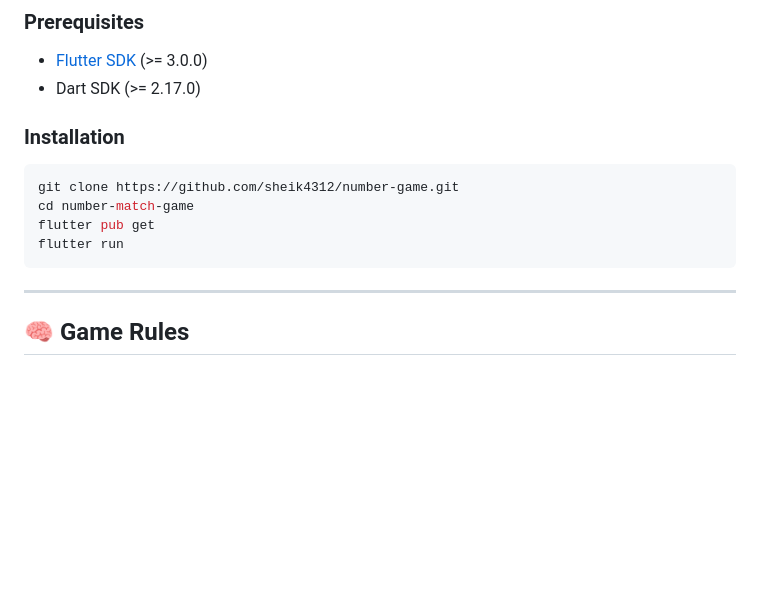
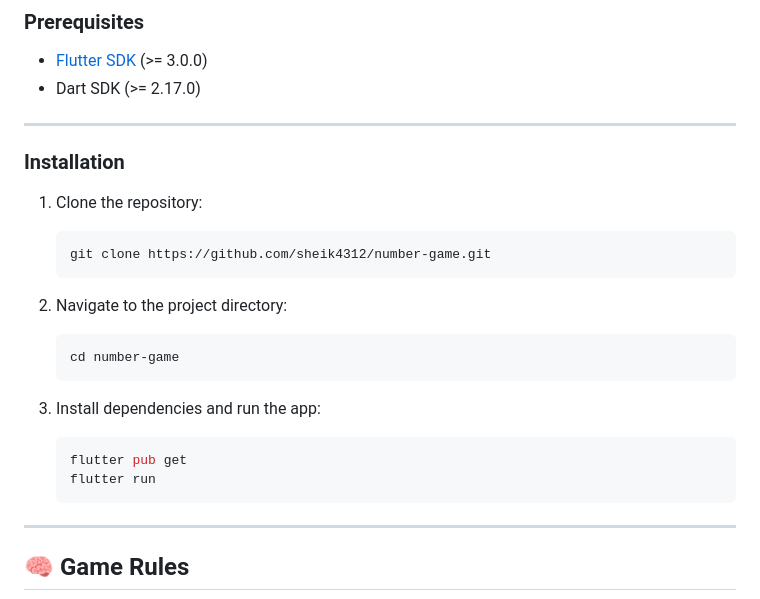
Before and after one commit to sheik4312/Number-game, a Markdown page: README.md, the part around the change. Drawn GitHub-style; blank space fills up the shorter version.

````diff
--- a/README.md
+++ b/README.md
@@ -24,14 +24,24 @@ A challenging puzzle game where players match number tiles based on intuitive nu
 - [Flutter SDK](https://docs.flutter.dev/get-started/install) (>= 3.0.0)
 - Dart SDK (>= 2.17.0)
 
+---
 ### Installation
 
-```bash
-git clone https://github.com/sheik4312/number-game.git
-cd number-match-game
-flutter pub get
-flutter run
-```
+1. Clone the repository:
+    ```bash
+    git clone https://github.com/sheik4312/number-game.git
+    ```
+
+2. Navigate to the project directory:
+    ```bash
+    cd number-game
+    ```
+
+3. Install dependencies and run the app:
+    ```bash
+    flutter pub get
+    flutter run
+    ```
 
 ---
 
````
